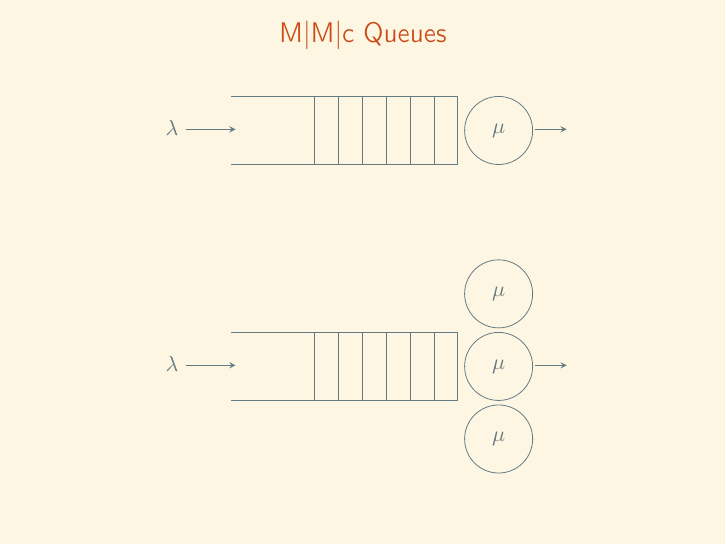
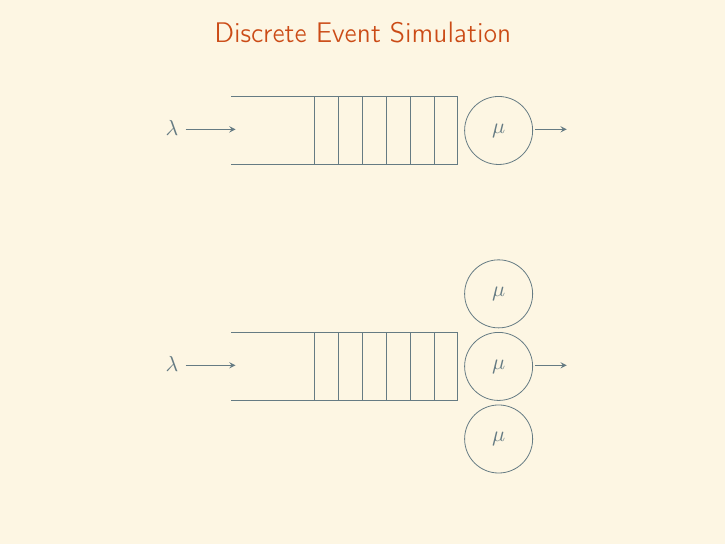
Before and after one commit to MichalisPanayides/Talks, LaTeX slides (PyCon - Namibia/main.tex, which reads PyCon - Namibia/Frames/3. Simulation/main.tex): page 6 of 7. Compiled offline with pdfLaTeX.

Commit message:
Change of frame title

```diff
--- a/PyCon - Namibia/Frames/3. Simulation/main.tex
+++ b/PyCon - Namibia/Frames/3. Simulation/main.tex
@@ -1,5 +1,5 @@
 \begin{frame}
-    \frametitle{M|M|c Queues}
+    \frametitle{Discrete Event Simulation}
     \centering
     \begin{figure}[h]
         \begin{tikzpicture}[>=stealth, scale=0.8]
```
